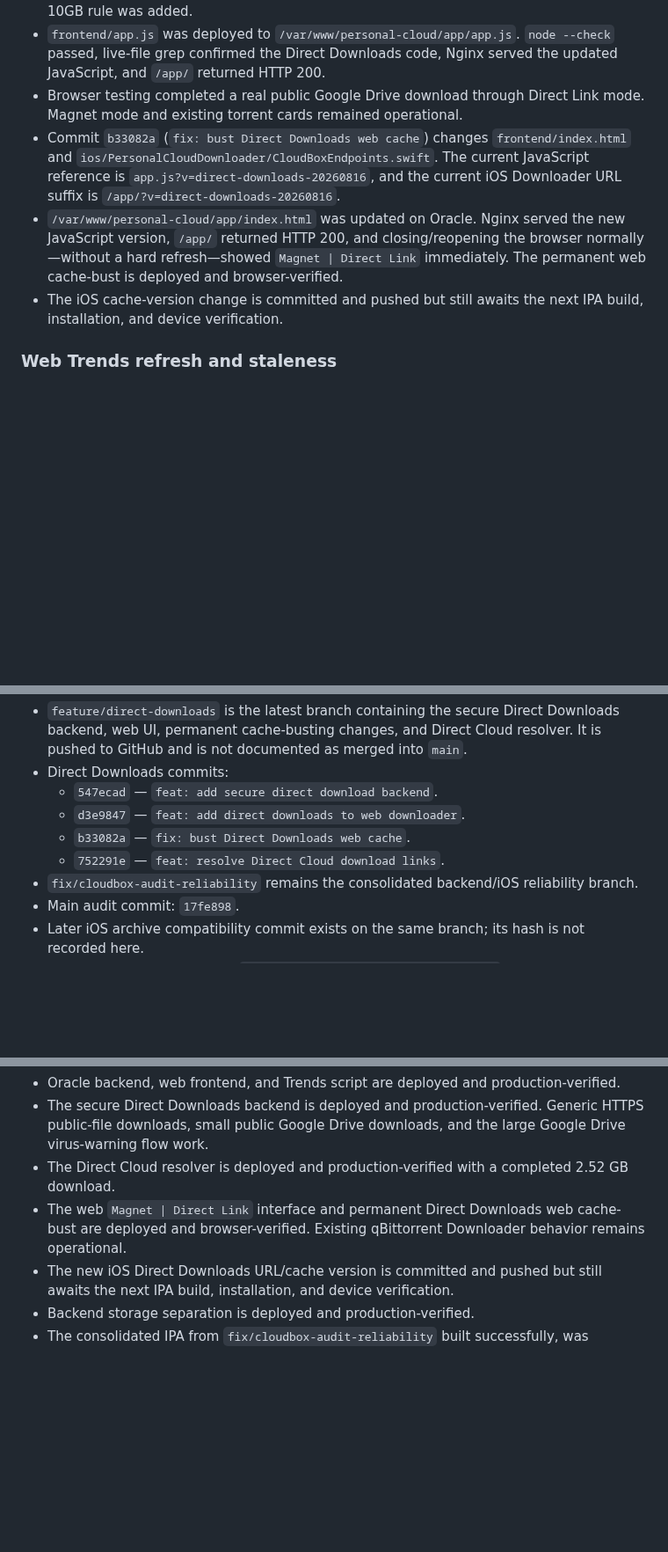
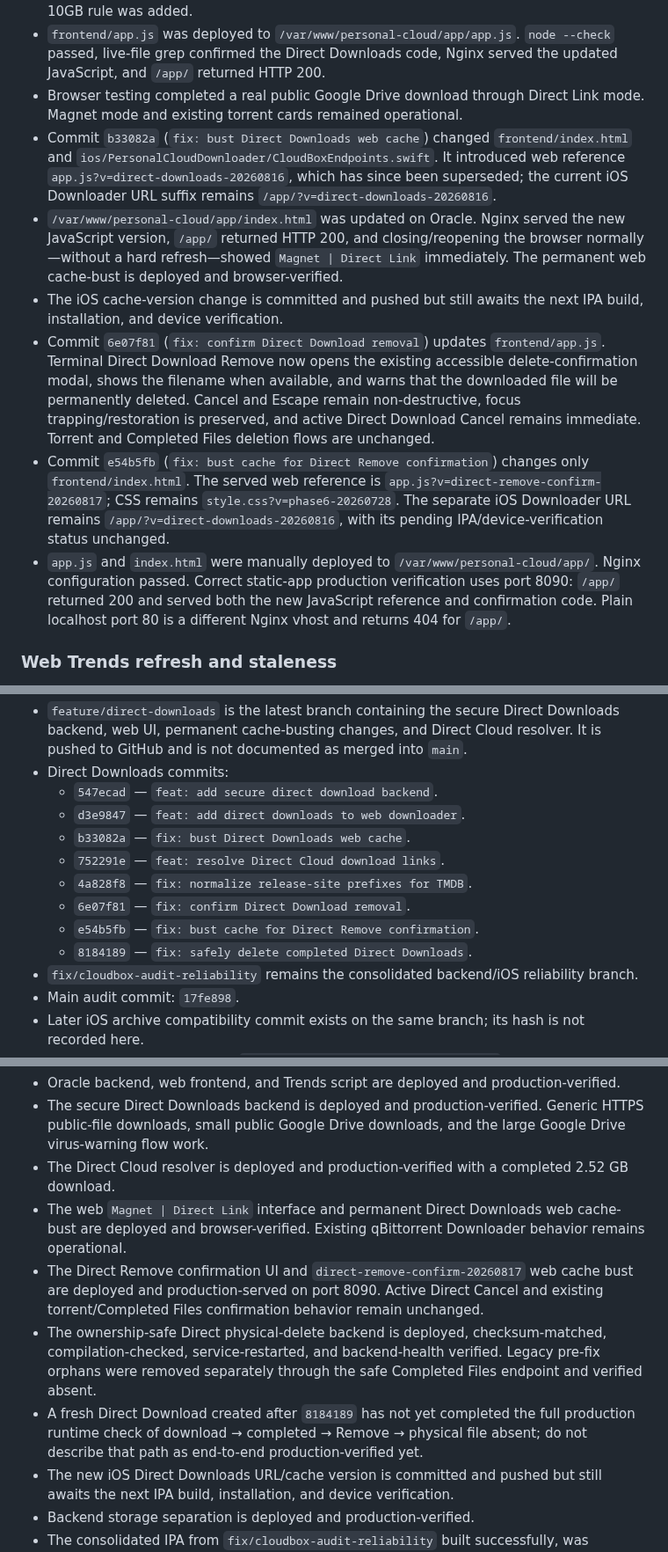
Before and after one commit to amanrai16300-test/personal-cloud-downloader, a Markdown page: docs/PROJECT_CONTEXT.md, 3 parts joined by grey strips. Shown at 88% size. Rendered like a GitHub page; blank space fills up the shorter version.

```diff
--- a/docs/PROJECT_CONTEXT.md
+++ b/docs/PROJECT_CONTEXT.md
@@ -286,9 +306,12 @@ Verified live backend file: `/home/ubuntu/personal-cloud-downloader/backend/main
 - Existing torrent behavior, Completed Files, Trends, modal behavior, focus preservation, generation guards, and accessibility behavior were not intentionally changed. No hard 10GB rule was added.
 - `frontend/app.js` was deployed to `/var/www/personal-cloud/app/app.js`. `node --check` passed, live-file grep confirmed the Direct Downloads code, Nginx served the updated JavaScript, and `/app/` returned HTTP 200.
 - Browser testing completed a real public Google Drive download through Direct Link mode. Magnet mode and existing torrent cards remained operational.
-- Commit `b33082a` (`fix: bust Direct Downloads web cache`) changes `frontend/index.html` and `ios/PersonalCloudDownloader/CloudBoxEndpoints.swift`. The current JavaScript reference is `app.js?v=direct-downloads-20260816`, and the current iOS Downloader URL suffix is `/app/?v=direct-downloads-20260816`.
+- Commit `b33082a` (`fix: bust Direct Downloads web cache`) changed `frontend/index.html` and `ios/PersonalCloudDownloader/CloudBoxEndpoints.swift`. It introduced web reference `app.js?v=direct-downloads-20260816`, which has since been superseded; the current iOS Downloader URL suffix remains `/app/?v=direct-downloads-20260816`.
 - `/var/www/personal-cloud/app/index.html` was updated on Oracle. Nginx served the new JavaScript version, `/app/` returned HTTP 200, and closing/reopening the browser normally—without a hard refresh—showed `Magnet | Direct Link` immediately. The permanent web cache-bust is deployed and browser-verified.
 - The iOS cache-version change is committed and pushed but still awaits the next IPA build, installation, and device verification.
+- Commit `6e07f81` (`fix: confirm Direct Download removal`) updates `frontend/app.js`. Terminal Direct Download Remove now opens the existing accessible delete-confirmation modal, shows the filename when available, and warns that the downloaded file will be permanently deleted. Cancel and Escape remain non-destructive, focus trapping/restoration is preserved, and active Direct Download Cancel remains immediate. Torrent and Completed Files deletion flows are unchanged.
+- Commit `e54b5fb` (`fix: bust cache for Direct Remove confirmation`) changes only `frontend/index.html`. The served web reference is `app.js?v=direct-remove-confirm-20260817`; CSS remains `style.css?v=phase6-20260728`. The separate iOS Downloader URL remains `/app/?v=direct-downloads-20260816`, with its pending IPA/device-verification status unchanged.
+- `app.js` and `index.html` were manually deployed to `/var/www/personal-cloud/app/`. Nginx configuration passed. Correct static-app production verification uses port 8090: `/app/` returned 200 and served both the new JavaScript reference and confirmation code. Plain localhost port 80 is a different Nginx vhost and returns 404 for `/app/`.
 
 ### Web Trends refresh and staleness
 
@@ -514,6 +537,10 @@ Authoritative branches:
   - `d3e9847` — `feat: add direct downloads to web downloader`.
   - `b33082a` — `fix: bust Direct Downloads web cache`.
   - `752291e` — `feat: resolve Direct Cloud download links`.
+  - `4a828f8` — `fix: normalize release-site prefixes for TMDB`.
+  - `6e07f81` — `fix: confirm Direct Download removal`.
+  - `e54b5fb` — `fix: bust cache for Direct Remove confirmation`.
+  - `8184189` — `fix: safely delete completed Direct Downloads`.
 - `fix/cloudbox-audit-reliability` remains the consolidated backend/iOS reliability branch.
 - Main audit commit: `17fe898`.
 - Later iOS archive compatibility commit exists on the same branch; its hash is not recorded here.
@@ -552,6 +579,9 @@ Authoritative branches:
 - The secure Direct Downloads backend is deployed and production-verified. Generic HTTPS public-file downloads, small public Google Drive downloads, and the large Google Drive virus-warning flow work.
 - The Direct Cloud resolver is deployed and production-verified with a completed 2.52 GB download.
 - The web `Magnet | Direct Link` interface and permanent Direct Downloads web cache-bust are deployed and browser-verified. Existing qBittorrent Downloader behavior remains operational.
+- The Direct Remove confirmation UI and `direct-remove-confirm-20260817` web cache bust are deployed and production-served on port 8090. Active Direct Cancel and existing torrent/Completed Files confirmation behavior remain unchanged.
+- The ownership-safe Direct physical-delete backend is deployed, checksum-matched, compilation-checked, service-restarted, and backend-health verified. Legacy pre-fix orphans were removed separately through the safe Completed Files endpoint and verified absent.
+- A fresh Direct Download created after `8184189` has not yet completed the full production runtime check of download → completed → Remove → physical file absent; do not describe that path as end-to-end production-verified yet.
 - The new iOS Direct Downloads URL/cache version is committed and pushed but still awaits the next IPA build, installation, and device verification.
 - Backend storage separation is deployed and production-verified.
 - The consolidated IPA from `fix/cloudbox-audit-reliability` built successfully, was installed, and is working.
```
Also changed, not shown: other parts of docs/PROJECT_CONTEXT.md (+24 -3 lines).
